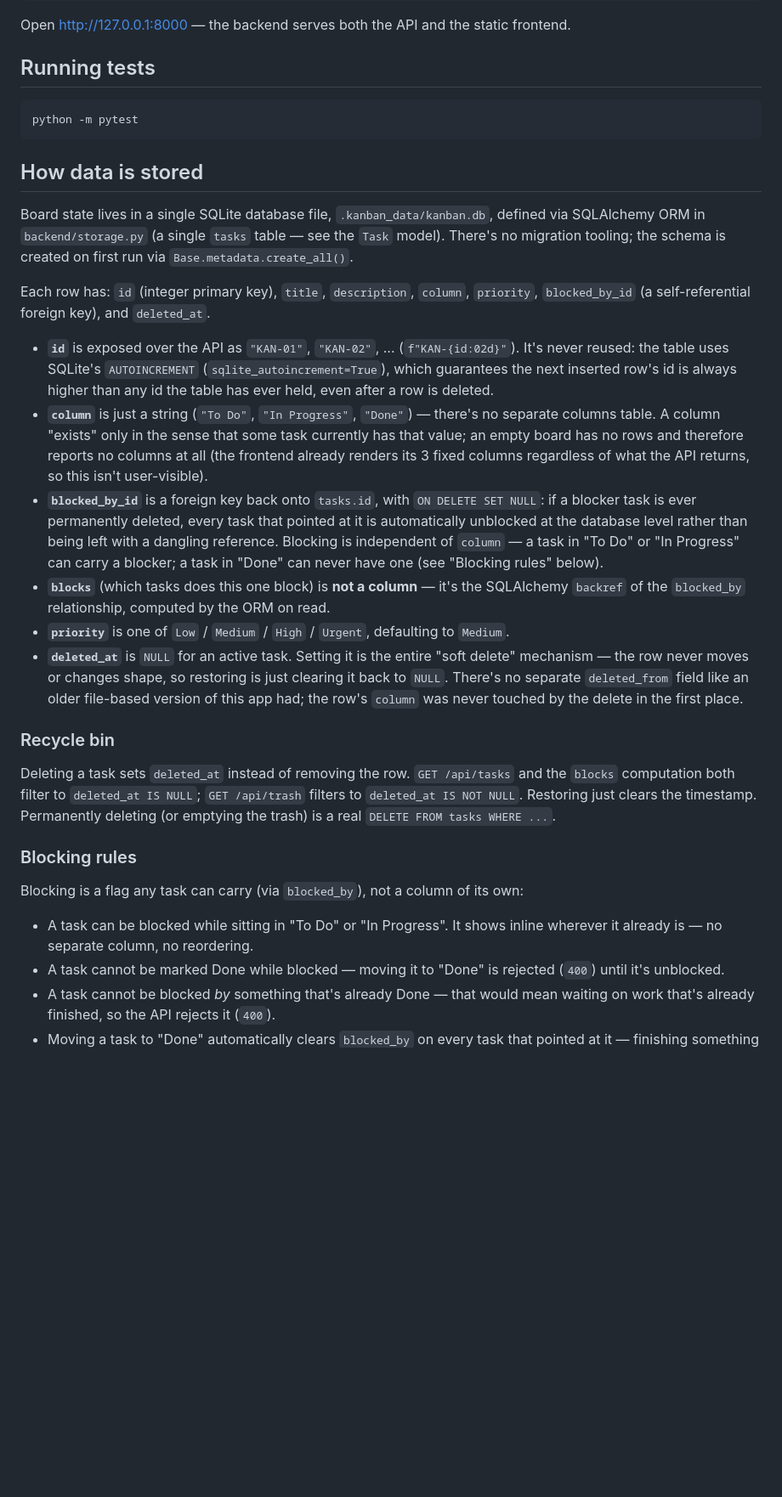
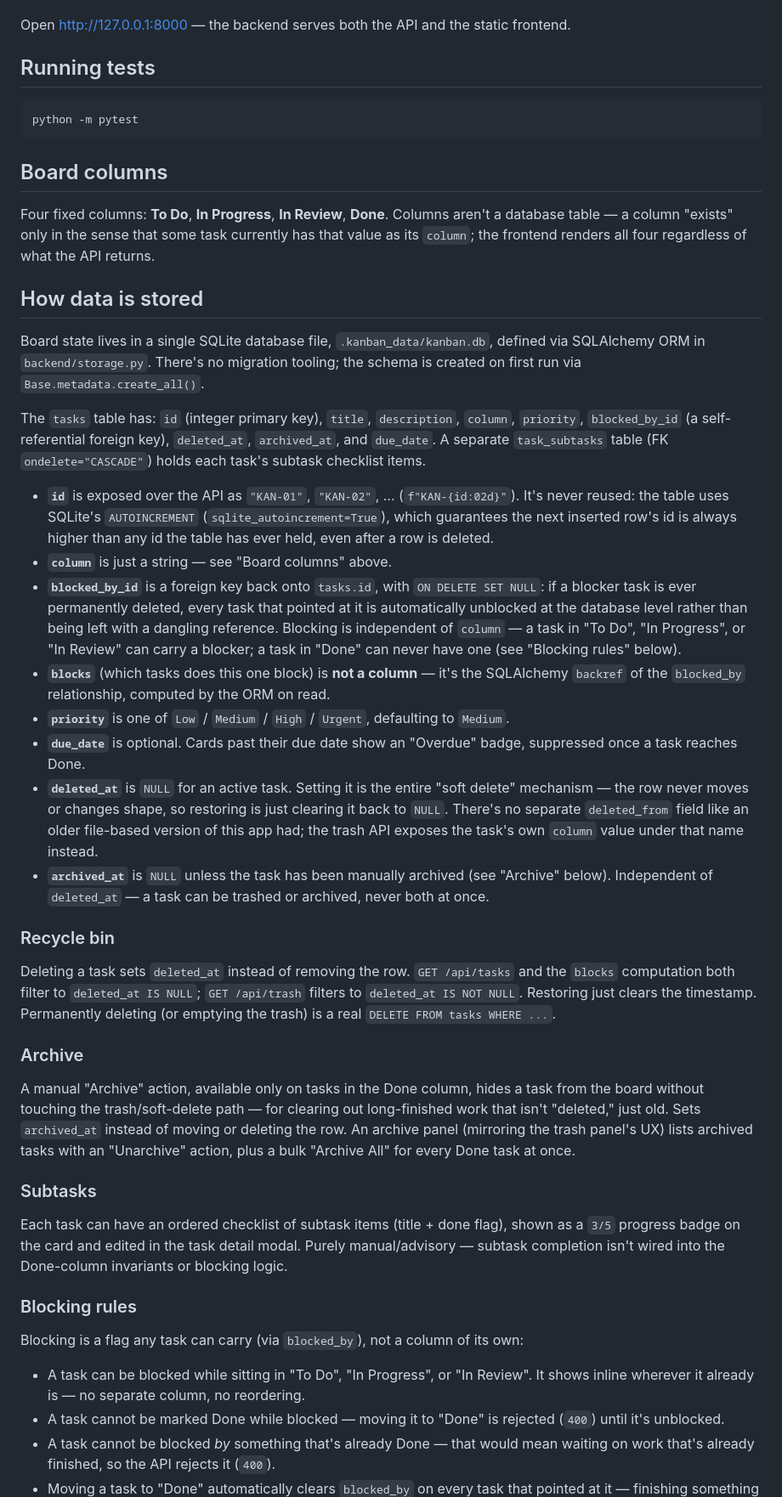
Before and after one commit to mnshanbhag/web-kanban, a Markdown page: README.md, the part around one of its changes. Shown at 85% size. Drawn GitHub-style; blank space fills up the shorter version.

````diff
--- a/README.md
+++ b/README.md
@@ -34,35 +34,44 @@ Open http://127.0.0.1:8000 — the backend serves both the API and the static fr
 python -m pytest
 ```
 
+## Board columns
+
+Four fixed columns: **To Do**, **In Progress**, **In Review**, **Done**. Columns aren't a
+database table — a column "exists" only in the sense that some task currently has that value as
+its `column`; the frontend renders all four regardless of what the API returns.
+
 ## How data is stored
 
 Board state lives in a single SQLite database file, `.kanban_data/kanban.db`, defined via
-SQLAlchemy ORM in `backend/storage.py` (a single `tasks` table — see the `Task` model). There's
-no migration tooling; the schema is created on first run via `Base.metadata.create_all()`.
+SQLAlchemy ORM in `backend/storage.py`. There's no migration tooling; the schema is created on
+first run via `Base.metadata.create_all()`.
 
-Each row has: `id` (integer primary key), `title`, `description`, `column`, `priority`,
-`blocked_by_id` (a self-referential foreign key), and `deleted_at`.
+The `tasks` table has: `id` (integer primary key), `title`, `description`, `column`, `priority`,
+`blocked_by_id` (a self-referential foreign key), `deleted_at`, `archived_at`, and `due_date`.
+A separate `task_subtasks` table (FK `ondelete="CASCADE"`) holds each task's subtask checklist
+items.
 
 - **`id`** is exposed over the API as `"KAN-01"`, `"KAN-02"`, ... (`f"KAN-{id:02d}"`). It's never
   reused: the table uses SQLite's `AUTOINCREMENT` (`sqlite_autoincrement=True`), which guarantees
   the next inserted row's id is always higher than any id the table has ever held, even after a
   row is deleted.
-- **`column`** is just a string (`"To Do"`, `"In Progress"`, `"Done"`) — there's no separate
-  columns table. A column "exists" only in the sense that some task currently has that value; an
-  empty board has no rows and therefore reports no columns at all (the frontend already renders
-  its 3 fixed columns regardless of what the API returns, so this isn't user-visible).
+- **`column`** is just a string — see "Board columns" above.
 - **`blocked_by_id`** is a foreign key back onto `tasks.id`, with `ON DELETE SET NULL`: if a
   blocker task is ever permanently deleted, every task that pointed at it is automatically
   unblocked at the database level rather than being left with a dangling reference. Blocking is
-  independent of `column` — a task in "To Do" or "In Progress" can carry a blocker; a task in
-  "Done" can never have one (see "Blocking rules" below).
+  independent of `column` — a task in "To Do", "In Progress", or "In Review" can carry a blocker;
+  a task in "Done" can never have one (see "Blocking rules" below).
 - **`blocks`** (which tasks does this one block) is **not a column** — it's the SQLAlchemy
   `backref` of the `blocked_by` relationship, computed by the ORM on read.
 - **`priority`** is one of `Low` / `Medium` / `High` / `Urgent`, defaulting to `Medium`.
+- **`due_date`** is optional. Cards past their due date show an "Overdue" badge, suppressed once
+  a task reaches Done.
 - **`deleted_at`** is `NULL` for an active task. Setting it is the entire "soft delete"
   mechanism — the row never moves or changes shape, so restoring is just clearing it back to
   `NULL`. There's no separate `deleted_from` field like an older file-based version of this app
-  had; the row's `column` was never touched by the delete in the first place.
+  had; the trash API exposes the task's own `column` value under that name instead.
+- **`archived_at`** is `NULL` unless the task has been manually archived (see "Archive" below).
+  Independent of `deleted_at` — a task can be trashed or archived, never both at once.
 
 ### Recycle bin
 
@@ -71,12 +80,26 @@ computation both filter to `deleted_at IS NULL`; `GET /api/trash` filters to `de
 NULL`. Restoring just clears the timestamp. Permanently deleting (or emptying the trash) is a
 real `DELETE FROM tasks WHERE ...`.
 
+### Archive
+
+A manual "Archive" action, available only on tasks in the Done column, hides a task from the
+board without touching the trash/soft-delete path — for clearing out long-finished work that
+isn't "deleted," just old. Sets `archived_at` instead of moving or deleting the row. An archive
+panel (mirroring the trash panel's UX) lists archived tasks with an "Unarchive" action, plus a
+bulk "Archive All" for every Done task at once.
+
+### Subtasks
+
+Each task can have an ordered checklist of subtask items (title + done flag), shown as a `3/5`
+progress badge on the card and edited in the task detail modal. Purely manual/advisory — subtask
+completion isn't wired into the Done-column invariants or blocking logic.
+
 ### Blocking rules
 
 Blocking is a flag any task can carry (via `blocked_by`), not a column of its own:
 
-- A task can be blocked while sitting in "To Do" or "In Progress". It shows inline wherever it
-  already is — no separate column, no reordering.
+- A task can be blocked while sitting in "To Do", "In Progress", or "In Review". It shows inline
+  wherever it already is — no separate column, no reordering.
 - A task cannot be marked Done while blocked — moving it to "Done" is rejected (`400`) until it's
   unblocked.
 - A task cannot be blocked *by* something that's already Done — that would mean waiting on work
````
Also changed, not shown: other parts of README.md (+37 -14 lines).
